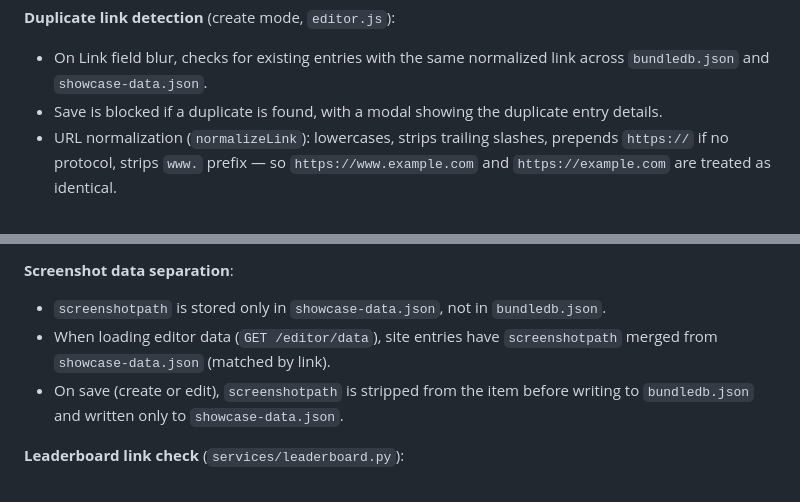
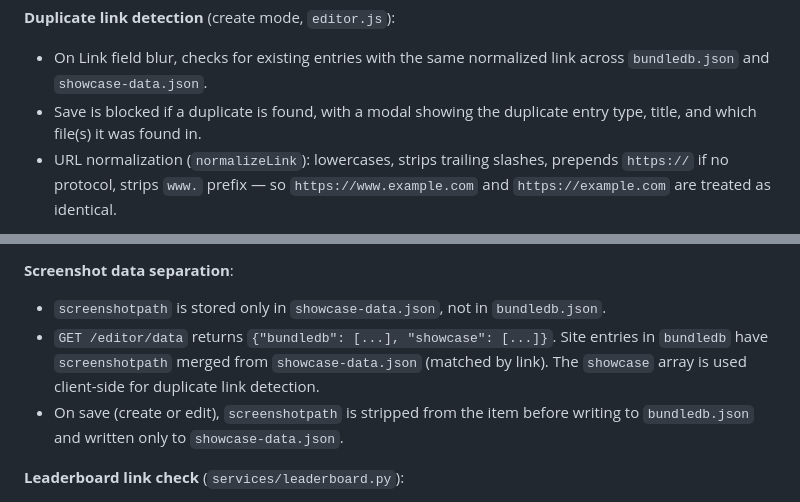
Before and after one commit to bobmonsour/social-posting, a Markdown page: CLAUDE.md, 2 parts joined by grey strips. GitHub-like rendering.

Commit message:
Update CLAUDE.md with showcase duplicate check and /editor/data response shape
Co-Authored-By: Claude Opus 4.6 <noreply@anthropic.com>

```diff
--- a/CLAUDE.md
+++ b/CLAUDE.md
@@ -133,7 +133,7 @@ The `/editor` page (linked from the main page as "Bundle Editor") provides searc
 
 **Duplicate link detection** (create mode, `editor.js`):
 - On Link field blur, checks for existing entries with the same normalized link across `bundledb.json` and `showcase-data.json`.
-- Save is blocked if a duplicate is found, with a modal showing the duplicate entry details.
+- Save is blocked if a duplicate is found, with a modal showing the duplicate entry type, title, and which file(s) it was found in.
 - URL normalization (`normalizeLink`): lowercases, strips trailing slashes, prepends `https://` if no protocol, strips `www.` prefix — so `https://www.example.com` and `https://example.com` are treated as identical.
 
 **Check URL** (`editor.js` + `app.py`):
@@ -207,7 +207,7 @@ The `/editor` page (linked from the main page as "Bundle Editor") provides searc
 
 **Screenshot data separation**:
 - `screenshotpath` is stored only in `showcase-data.json`, not in `bundledb.json`.
-- When loading editor data (`GET /editor/data`), site entries have `screenshotpath` merged from `showcase-data.json` (matched by link).
+- `GET /editor/data` returns `{"bundledb": [...], "showcase": [...]}`. Site entries in `bundledb` have `screenshotpath` merged from `showcase-data.json` (matched by link). The `showcase` array is used client-side for duplicate link detection.
 - On save (create or edit), `screenshotpath` is stripped from the item before writing to `bundledb.json` and written only to `showcase-data.json`.
 
 **Leaderboard link check** (`services/leaderboard.py`):
```
